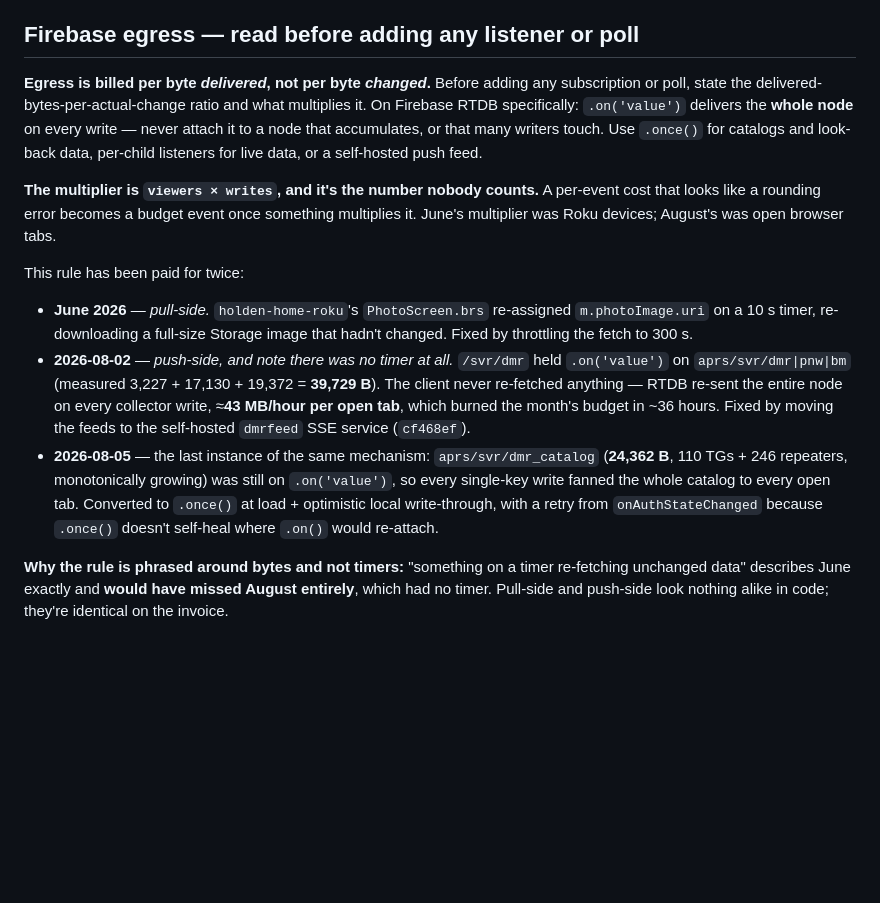
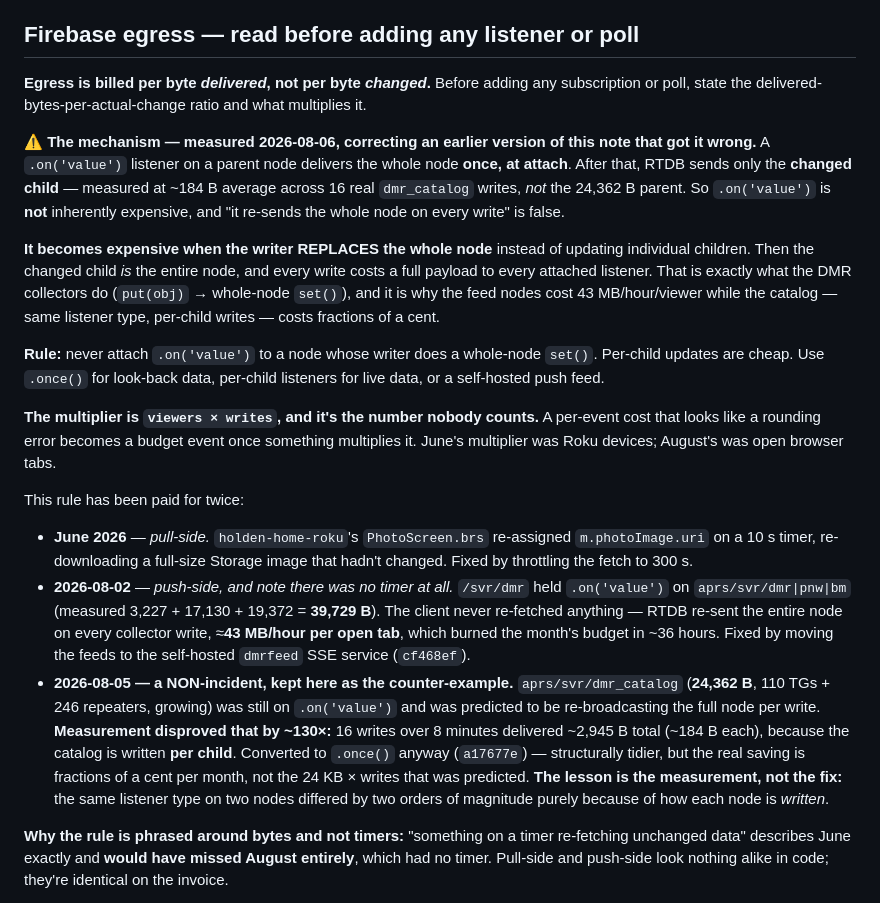
Before and after one commit to ckholden/Holden-nerd-portal, a Markdown page: CLAUDE.md, the part around the change. GitHub-like rendering; blank space fills up the shorter version.

Commit message:
CLAUDE.md: correct the RTDB egress rule — it was wrong by ~130x
a17677e shipped "`.on('value')` delivers the whole node on every write". That is
false, and holdenportal.com/CLAUDE.md serves this file publicly, so the wrong claim
has been live since then.

Measured 2026-08-06 against dmr_catalog: RTDB sends the whole node ONCE at attach,
then only the CHANGED CHILD — ~184 B average across 16 real writes, not the 24,362 B
parent. 16 writes delivered 2,945 B total. Two tabs, one write, delta ~368 B.

The real mechanism, which predicts BOTH incidents where the published rule predicted
neither: it gets expensive when the WRITER replaces the whole node. The DMR feed
collectors do `put(obj)` -> whole-node set(), so there the changed child IS the entire
node. Same listener type, two orders of magnitude apart, purely from how each node is
written. That is why the feeds cost 43 MB/hour/viewer and the catalog costs cents.

The 2026-08-05 entry is reframed as a NON-incident kept as the counter-example — a
measurement that disproves a confident prediction is the more useful lesson than the
fix it motivated.

Not a revert: a17677e's code change stands and is well-tested. It is just structural
tidiness, not the saving it was framed as. NO after-profile exists (viewers dropped to
zero before one could be taken), so this must not be recorded as a verified saving.

Co-Authored-By: Claude Opus 5 <noreply@anthropic.com>

```diff
--- a/CLAUDE.md
+++ b/CLAUDE.md
@@ -59,7 +59,13 @@ Auto-deploys to GitHub Pages on push to `main`. CNAME: `holdenportal.com`. No No
 
 ## Firebase egress — read before adding any listener or poll
 
-**Egress is billed per byte *delivered*, not per byte *changed*.** Before adding any subscription or poll, state the delivered-bytes-per-actual-change ratio and what multiplies it. On Firebase RTDB specifically: `.on('value')` delivers the **whole node** on every write — never attach it to a node that accumulates, or that many writers touch. Use `.once()` for catalogs and look-back data, per-child listeners for live data, or a self-hosted push feed.
+**Egress is billed per byte *delivered*, not per byte *changed*.** Before adding any subscription or poll, state the delivered-bytes-per-actual-change ratio and what multiplies it.
+
+**⚠ The mechanism — measured 2026-08-06, correcting an earlier version of this note that got it wrong.** A `.on('value')` listener on a parent node delivers the whole node **once, at attach**. After that, RTDB sends only the **changed child** — measured at ~184 B average across 16 real `dmr_catalog` writes, *not* the 24,362 B parent. So `.on('value')` is **not** inherently expensive, and "it re-sends the whole node on every write" is false.
+
+**It becomes expensive when the writer REPLACES the whole node** instead of updating individual children. Then the changed child *is* the entire node, and every write costs a full payload to every attached listener. That is exactly what the DMR collectors do (`put(obj)` → whole-node `set()`), and it is why the feed nodes cost 43 MB/hour/viewer while the catalog — same listener type, per-child writes — costs fractions of a cent.
+
+**Rule:** never attach `.on('value')` to a node whose writer does a whole-node `set()`. Per-child updates are cheap. Use `.once()` for look-back data, per-child listeners for live data, or a self-hosted push feed.
 
 **The multiplier is `viewers × writes`, and it's the number nobody counts.** A per-event cost that looks like a rounding error becomes a budget event once something multiplies it. June's multiplier was Roku devices; August's was open browser tabs.
 
@@ -67,7 +73,7 @@ This rule has been paid for twice:
 
 - **June 2026** — *pull-side.* `holden-home-roku`'s `PhotoScreen.brs` re-assigned `m.photoImage.uri` on a 10 s timer, re-downloading a full-size Storage image that hadn't changed. Fixed by throttling the fetch to 300 s.
 - **2026-08-02** — *push-side, and note there was no timer at all.* `/svr/dmr` held `.on('value')` on `aprs/svr/dmr|pnw|bm` (measured 3,227 + 17,130 + 19,372 = **39,729 B**). The client never re-fetched anything — RTDB re-sent the entire node on every collector write, ≈**43 MB/hour per open tab**, which burned the month's budget in ~36 hours. Fixed by moving the feeds to the self-hosted `dmrfeed` SSE service (`cf468ef`).
-- **2026-08-05** — the last instance of the same mechanism: `aprs/svr/dmr_catalog` (**24,362 B**, 110 TGs + 246 repeaters, monotonically growing) was still on `.on('value')`, so every single-key write fanned the whole catalog to every open tab. Converted to `.once()` at load + optimistic local write-through, with a retry from `onAuthStateChanged` because `.once()` doesn't self-heal where `.on()` would re-attach.
+- **2026-08-05 — a NON-incident, kept here as the counter-example.** `aprs/svr/dmr_catalog` (**24,362 B**, 110 TGs + 246 repeaters, growing) was still on `.on('value')` and was predicted to be re-broadcasting the full node per write. **Measurement disproved that by ~130×:** 16 writes over 8 minutes delivered ~2,945 B total (~184 B each), because the catalog is written **per child**. Converted to `.once()` anyway (`a17677e`) — structurally tidier, but the real saving is fractions of a cent per month, not the 24 KB × writes that was predicted. **The lesson is the measurement, not the fix:** the same listener type on two nodes differed by two orders of magnitude purely because of how each node is *written*.
 
 **Why the rule is phrased around bytes and not timers:** "something on a timer re-fetching unchanged data" describes June exactly and **would have missed August entirely**, which had no timer. Pull-side and push-side look nothing alike in code; they're identical on the invoice.
 
```
